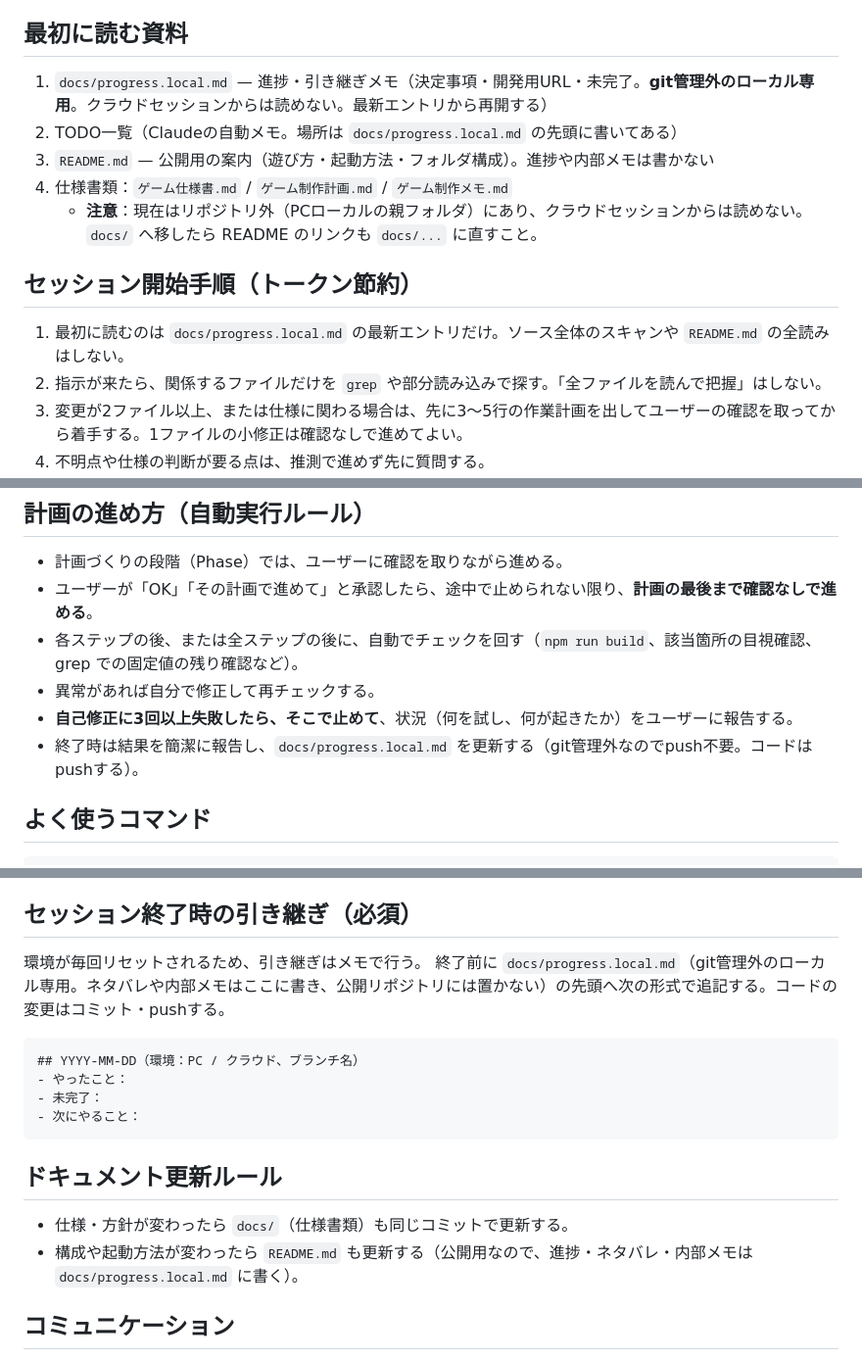
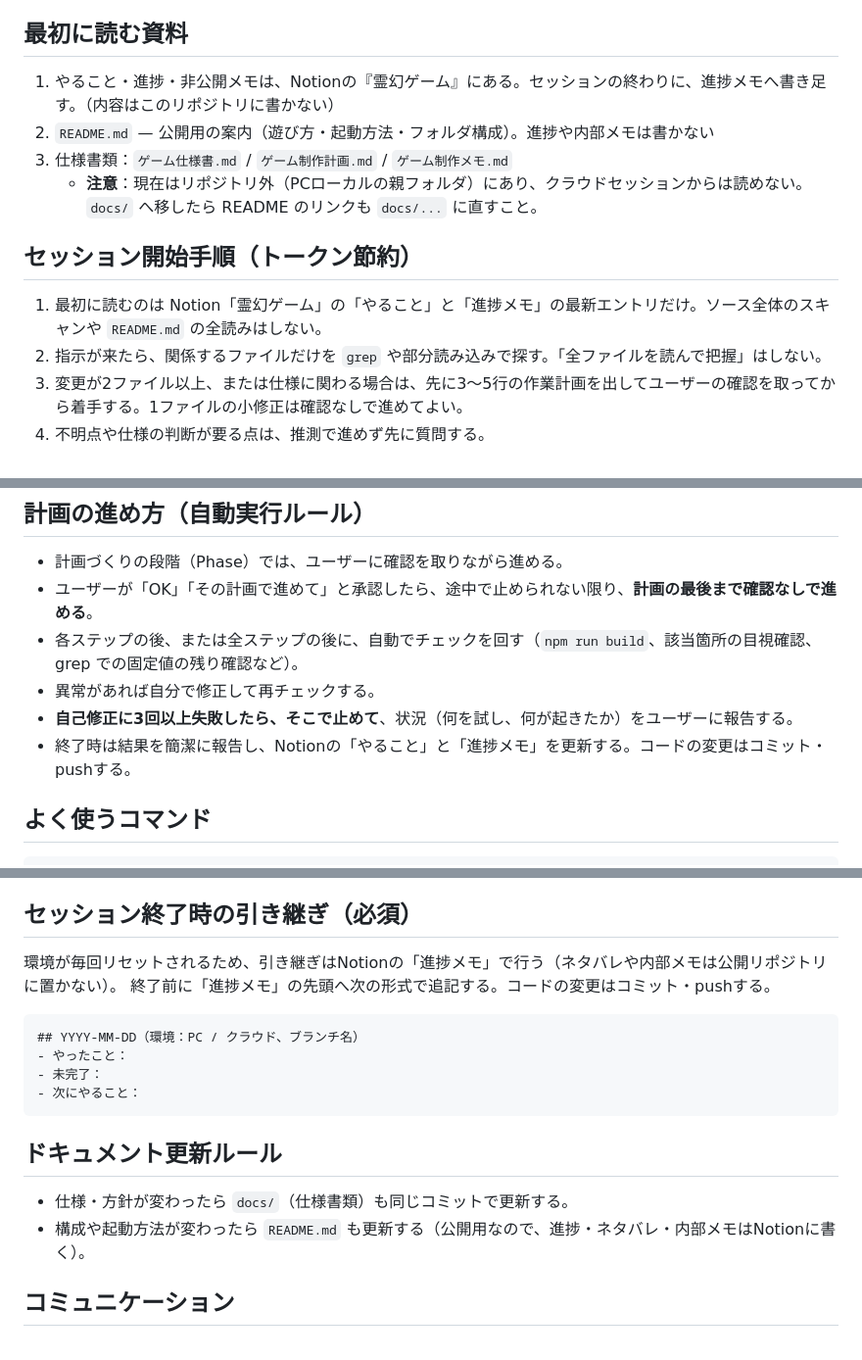
Before and after one commit to a-mitt/2026hpbr, a Markdown page: CLAUDE.md, 3 parts joined by grey strips. Shown at 98% size. Rendered like a GitHub page.

Commit message:
CLAUDE.md: やること・進捗・非公開メモの置き場所をNotionに変更
内容は書かず、置き場所だけを記載。

Co-Authored-By: Claude Sonnet 5.5 <noreply@anthropic.com>

````diff
--- a/CLAUDE.md
+++ b/CLAUDE.md
@@ -12,15 +12,14 @@ PC（VS Code / ターミナル）とスマホ（claude.ai/code）の両方から
 
 ## 最初に読む資料
 
-1. `docs/progress.local.md` — 進捗・引き継ぎメモ（決定事項・開発用URL・未完了。**git管理外のローカル専用**。クラウドセッションからは読めない。最新エントリから再開する）
-2. TODO一覧（Claudeの自動メモ。場所は `docs/progress.local.md` の先頭に書いてある）
+1. やること・進捗・非公開メモは、Notionの『霊幻ゲーム』にある。セッションの終わりに、進捗メモへ書き足す。（内容はこのリポジトリに書かない）
 3. `README.md` — 公開用の案内（遊び方・起動方法・フォルダ構成）。進捗や内部メモは書かない
 4. 仕様書類：`ゲーム仕様書.md` / `ゲーム制作計画.md` / `ゲーム制作メモ.md`
    - **注意**：現在はリポジトリ外（PCローカルの親フォルダ）にあり、クラウドセッションからは読めない。`docs/` へ移したら README のリンクも `docs/...` に直すこと。
 
 ## セッション開始手順（トークン節約）
 
-1. 最初に読むのは `docs/progress.local.md` の最新エントリだけ。ソース全体のスキャンや `README.md` の全読みはしない。
+1. 最初に読むのは Notion「霊幻ゲーム」の「やること」と「進捗メモ」の最新エントリだけ。ソース全体のスキャンや `README.md` の全読みはしない。
 2. 指示が来たら、関係するファイルだけを `grep` や部分読み込みで探す。「全ファイルを読んで把握」はしない。
 3. 変更が2ファイル以上、または仕様に関わる場合は、先に3〜5行の作業計画を出してユーザーの確認を取ってから着手する。1ファイルの小修正は確認なしで進めてよい。
 4. 不明点や仕様の判断が要る点は、推測で進めず先に質問する。
@@ -34,7 +33,7 @@ PC（VS Code / ターミナル）とスマホ（claude.ai/code）の両方から
 - 各ステップの後、または全ステップの後に、自動でチェックを回す（`npm run build`、該当箇所の目視確認、grep での固定値の残り確認など）。
 - 異常があれば自分で修正して再チェックする。
 - **自己修正に3回以上失敗したら、そこで止めて**、状況（何を試し、何が起きたか）をユーザーに報告する。
-- 終了時は結果を簡潔に報告し、`docs/progress.local.md` を更新する（git管理外なのでpush不要。コードはpushする）。
+- 終了時は結果を簡潔に報告し、Notionの「やること」と「進捗メモ」を更新する。コードの変更はコミット・pushする。
 
 ## よく使うコマンド
 
@@ -55,8 +54,8 @@ npm run build    # 本番ビルド（Phaserのサイズ警告は既知・無視
 
 ## セッション終了時の引き継ぎ（必須）
 
-環境が毎回リセットされるため、引き継ぎはメモで行う。
-終了前に `docs/progress.local.md`（git管理外のローカル専用。ネタバレや内部メモはここに書き、公開リポジトリには置かない）の先頭へ次の形式で追記する。コードの変更はコミット・pushする。
+環境が毎回リセットされるため、引き継ぎはNotionの「進捗メモ」で行う（ネタバレや内部メモは公開リポジトリに置かない）。
+終了前に「進捗メモ」の先頭へ次の形式で追記する。コードの変更はコミット・pushする。
 
 ```md
 ## YYYY-MM-DD（環境：PC / クラウド、ブランチ名）
@@ -68,7 +67,7 @@ npm run build    # 本番ビルド（Phaserのサイズ警告は既知・無視
 ## ドキュメント更新ルール
 
 - 仕様・方針が変わったら `docs/`（仕様書類）も同じコミットで更新する。
-- 構成や起動方法が変わったら `README.md` も更新する（公開用なので、進捗・ネタバレ・内部メモは `docs/progress.local.md` に書く）。
+- 構成や起動方法が変わったら `README.md` も更新する（公開用なので、進捗・ネタバレ・内部メモはNotionに書く）。
 
 ## コミュニケーション
 
````
